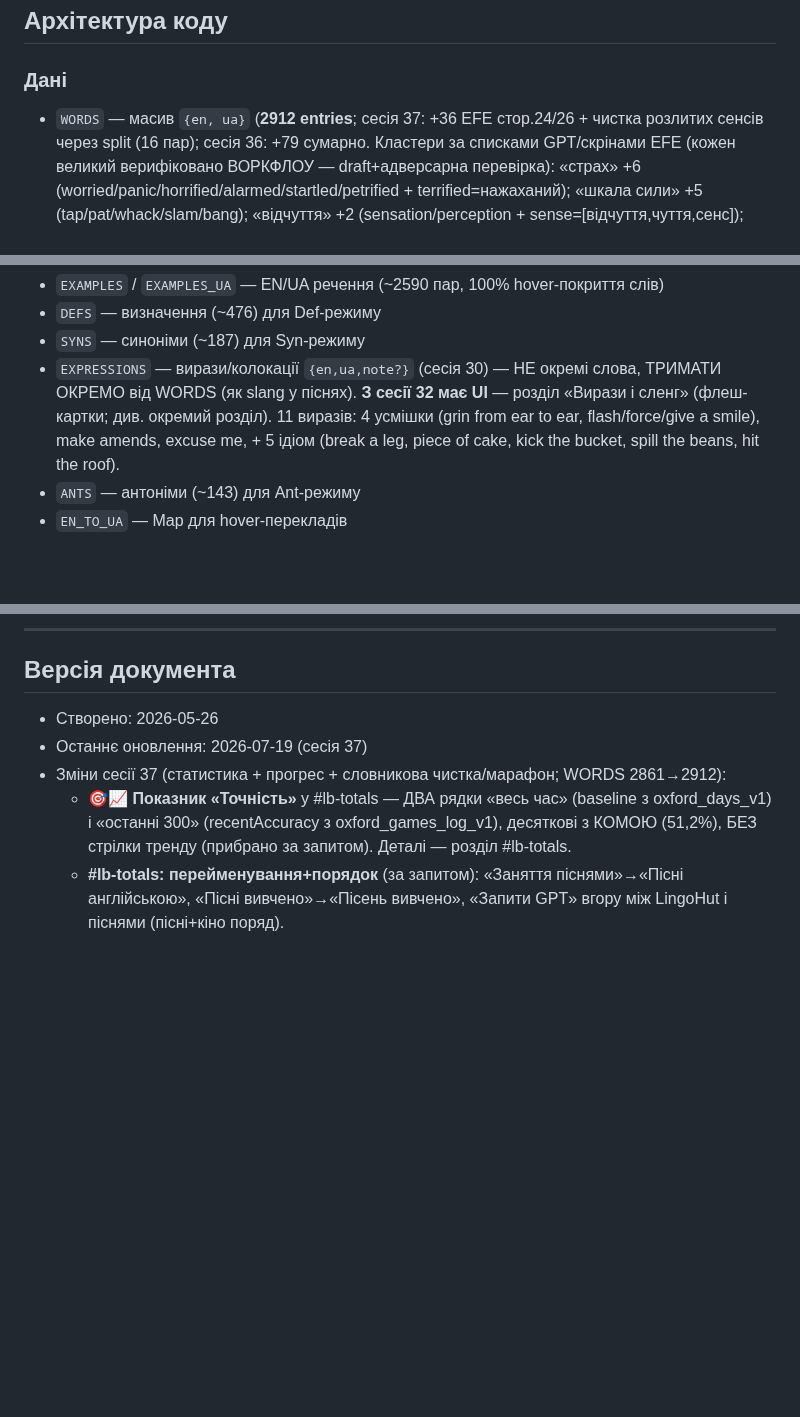
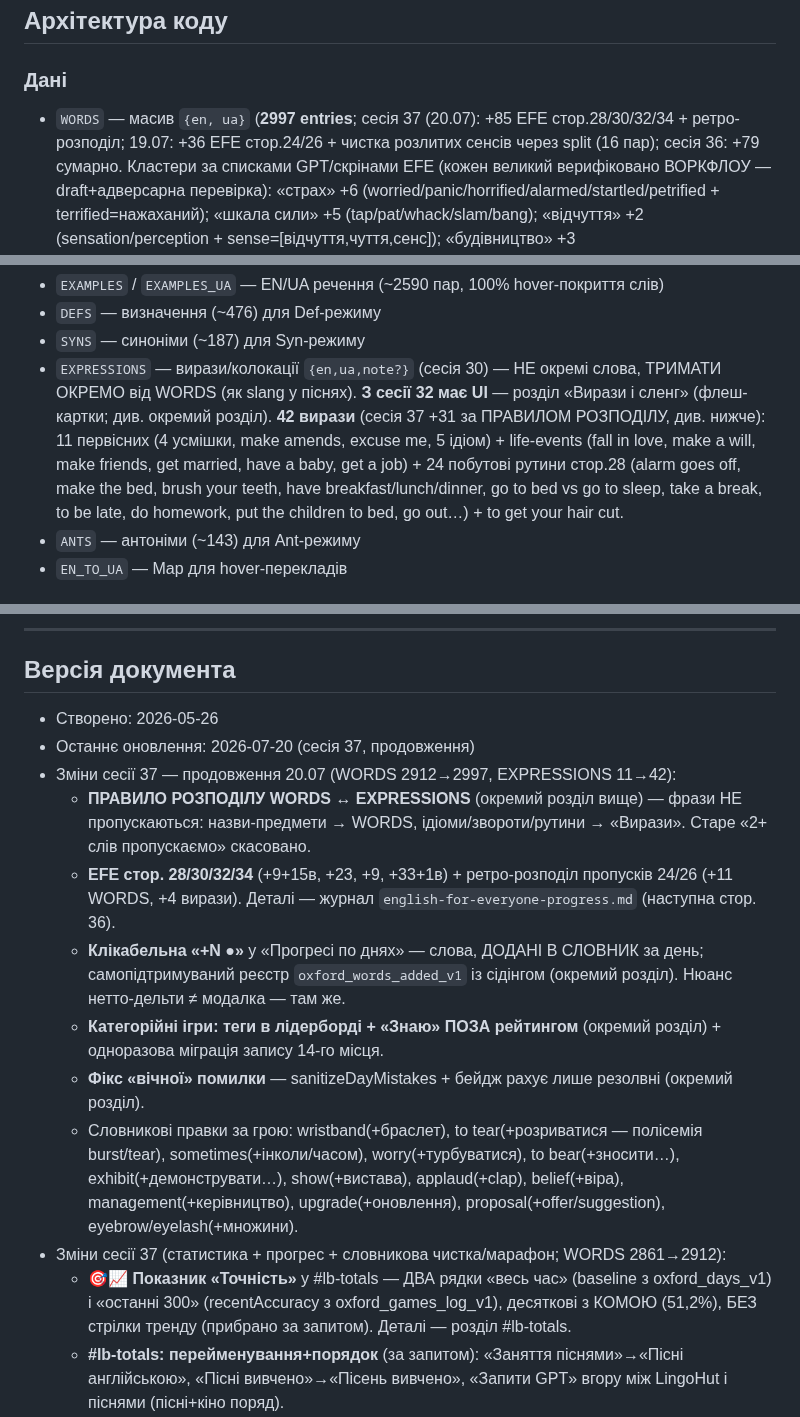
Before and after one commit to v1frim/Oxford_1000, a Markdown page: handoff.md, 3 parts joined by grey strips. GitHub-like rendering; blank space fills up the shorter version.

Commit message:
handoff: підсумок продовження сесії 37 (20.07) — WORDS 2997, EXPRESSIONS 42
Co-Authored-By: Claude Opus 4.8 <noreply@anthropic.com>
Claude-Session: https://claude.ai/code/session_01QdxXwNC9eNqB48z8W7dRzH

```diff
--- a/handoff.md
+++ b/handoff.md
@@ -721,7 +721,8 @@ border: 1px solid rgba(255,255,255,0.22);
 ## Архітектура коду
 
 ### Дані
-- `WORDS` — масив `{en, ua}` (**2912 entries**; сесія 37: +36 EFE стор.24/26 + чистка розлитих
+- `WORDS` — масив `{en, ua}` (**2997 entries**; сесія 37 (20.07): +85 EFE стор.28/30/32/34 +
+  ретро-розподіл; 19.07: +36 EFE стор.24/26 + чистка розлитих
   сенсів через split (16 пар); сесія 36: +79 сумарно. Кластери за списками
   GPT/скрінами EFE (кожен великий верифіковано ВОРКФЛОУ — draft+адверсарна перевірка): «страх» +6
   (worried/panic/horrified/alarmed/startled/petrified + terrified=нажаханий); «шкала сили» +5
@@ -757,7 +758,7 @@ border: 1px solid rgba(255,255,255,0.22);
 - `EXAMPLES` / `EXAMPLES_UA` — EN/UA речення (~2590 пар, 100% hover-покриття слів)
 - `DEFS` — визначення (~476) для Def-режиму
 - `SYNS` — синоніми (~187) для Syn-режиму
-- `EXPRESSIONS` — вирази/колокації `{en,ua,note?}` (сесія 30) — НЕ окремі слова, ТРИМАТИ ОКРЕМО від WORDS (як slang у піснях). **З сесії 32 має UI** — розділ «Вирази і сленг» (флеш-картки; див. окремий розділ). 11 виразів: 4 усмішки (grin from ear to ear, flash/force/give a smile), make amends, excuse me, + 5 ідіом (break a leg, piece of cake, kick the bucket, spill the beans, hit the roof).
+- `EXPRESSIONS` — вирази/колокації `{en,ua,note?}` (сесія 30) — НЕ окремі слова, ТРИМАТИ ОКРЕМО від WORDS (як slang у піснях). **З сесії 32 має UI** — розділ «Вирази і сленг» (флеш-картки; див. окремий розділ). **42 вирази** (сесія 37 +31 за ПРАВИЛОМ РОЗПОДІЛУ, див. нижче): 11 первісних (4 усмішки, make amends, excuse me, 5 ідіом) + life-events (fall in love, make a will, make friends, get married, have a baby, get a job) + 24 побутові рутини стор.28 (alarm goes off, make the bed, brush your teeth, have breakfast/lunch/dinner, go to bed vs go to sleep, take a break, to be late, do homework, put the children to bed, go out…) + to get your hair cut.
 - `ANTS` — антоніми (~143) для Ant-режиму
 - `EN_TO_UA` — Map для hover-перекладів
 
@@ -1183,7 +1184,21 @@ end screen показувався порожнім, дебаг наосліп у
 
 ## Версія документа
 - Створено: 2026-05-26
-- Останнє оновлення: 2026-07-19 (сесія 37)
+- Останнє оновлення: 2026-07-20 (сесія 37, продовження)
+- Зміни сесії 37 — продовження 20.07 (WORDS 2912→2997, EXPRESSIONS 11→42):
+  - **ПРАВИЛО РОЗПОДІЛУ WORDS ↔ EXPRESSIONS** (окремий розділ вище) — фрази НЕ пропускаються:
+    назви-предмети → WORDS, ідіоми/звороти/рутини → «Вирази». Старе «2+ слів пропускаємо» скасовано.
+  - **EFE стор. 28/30/32/34** (+9+15в, +23, +9, +33+1в) + ретро-розподіл пропусків 24/26
+    (+11 WORDS, +4 вирази). Деталі — журнал `english-for-everyone-progress.md` (наступна стор. 36).
+  - **Клікабельна «+N ●»** у «Прогресі по днях» — слова, ДОДАНІ В СЛОВНИК за день; самопідтримуваний
+    реєстр `oxford_words_added_v1` із сідінгом (окремий розділ). Нюанс нетто-дельти ≠ модалка — там же.
+  - **Категорійні ігри: теги в лідерборді + «Знаю» ПОЗА рейтингом** (окремий розділ) + одноразова
+    міграція запису 14-го місця.
+  - **Фікс «вічної» помилки** — sanitizeDayMistakes + бейдж рахує лише резолвні (окремий розділ).
+  - Словникові правки за грою: wristband(+браслет), to tear(+розриватися — полісемія burst/tear),
+    sometimes(+інколи/часом), worry(+турбуватися), to bear(+зносити…), exhibit(+демонструвати…),
+    show(+вистава), applaud(+clap), belief(+віра), management(+керівництво), upgrade(+оновлення),
+    proposal(+offer/suggestion), eyebrow/eyelash(+множини).
 - Зміни сесії 37 (статистика + прогрес + словникова чистка/марафон; WORDS 2861→2912):
   - **🎯📈 Показник «Точність»** у #lb-totals — ДВА рядки «весь час» (baseline з oxford_days_v1)
     і «останні 300» (recentAccuracy з oxford_games_log_v1), десяткові з КОМОЮ (51,2%), БЕЗ
```
